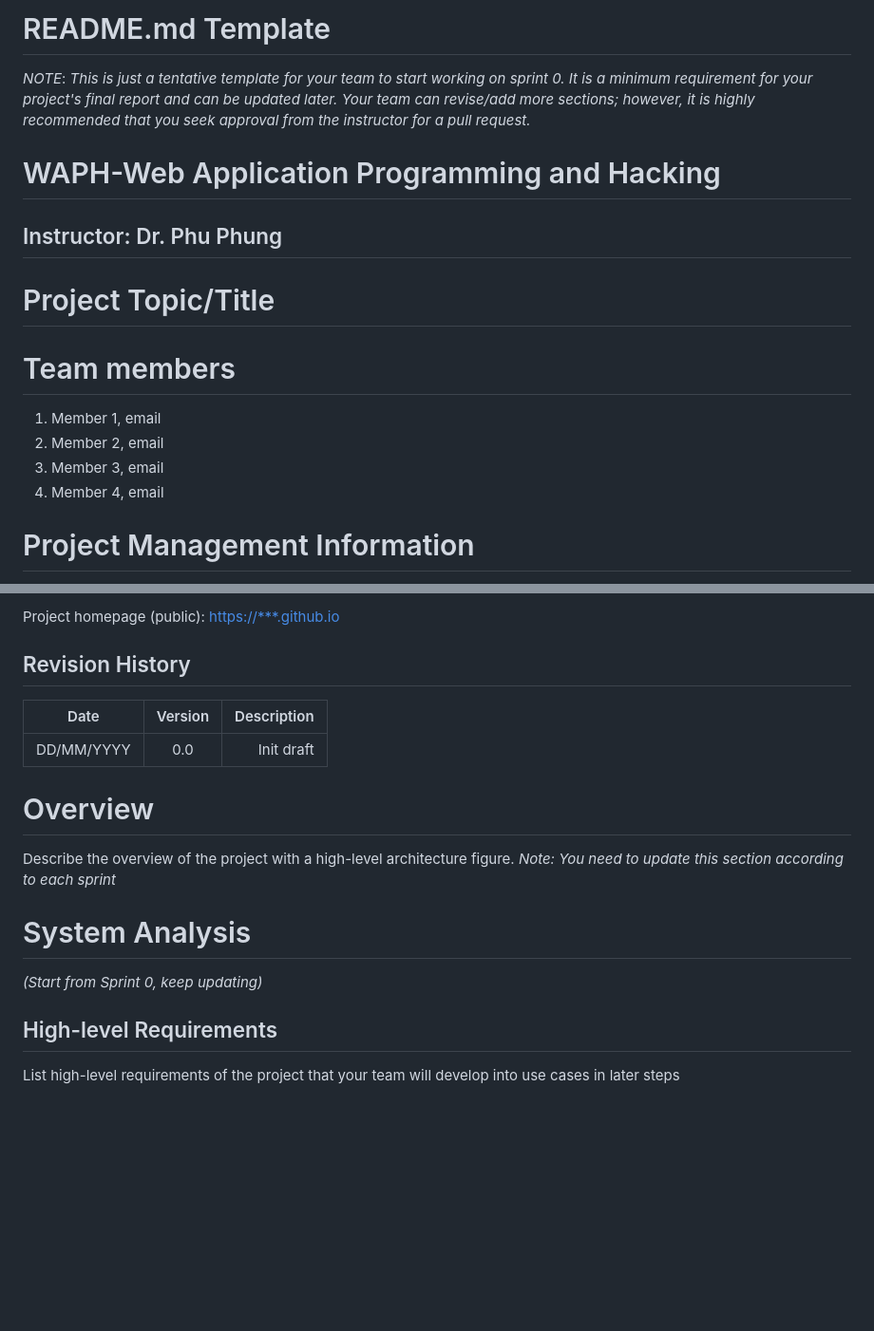
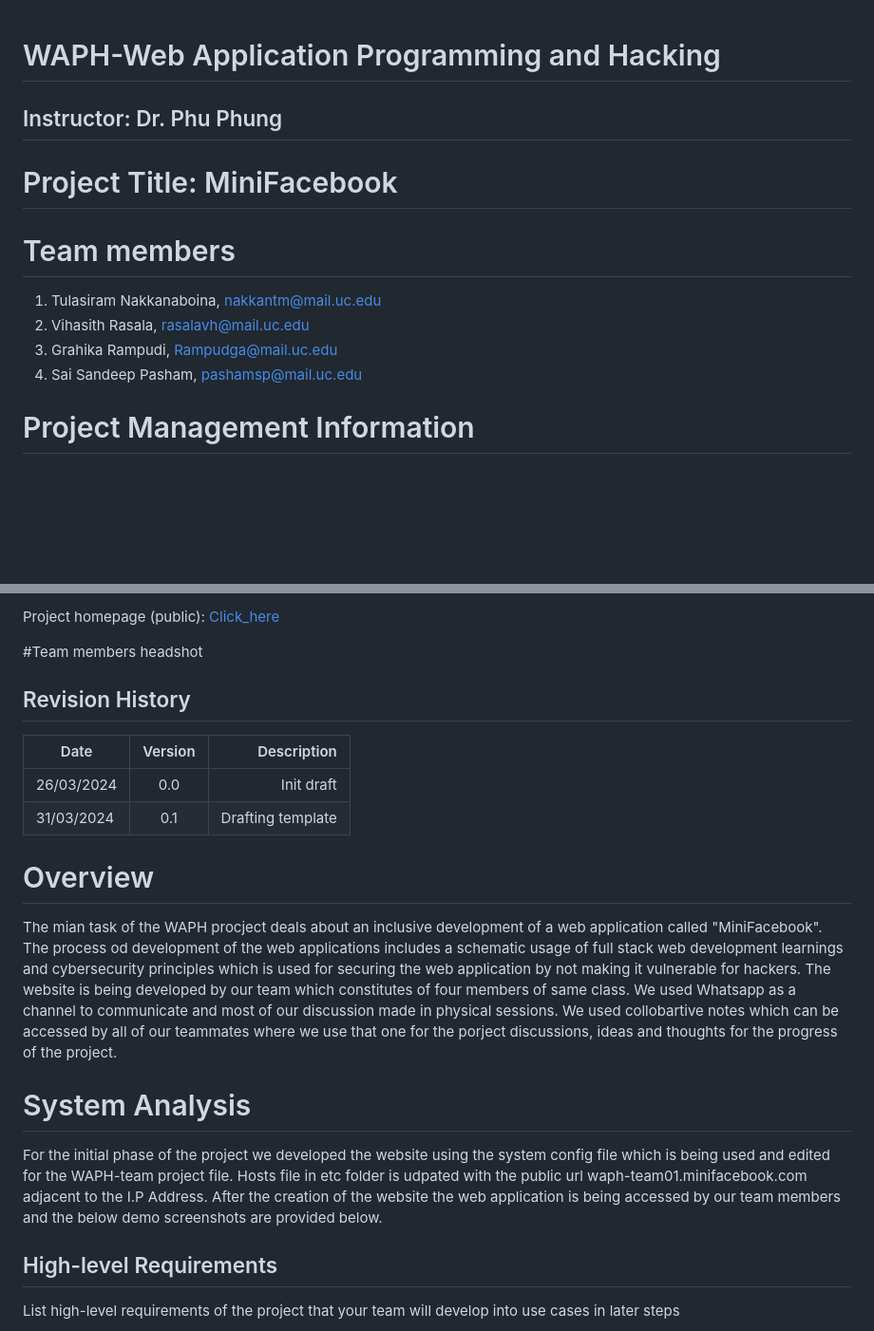
Before and after one commit to waph-team01/waph-teamproject, a Markdown page: README.md, 2 parts joined by grey strips. Shown: that part at 95% size. GitHub-like rendering; blank space fills up the shorter version.

```diff
--- a/README.md
+++ b/README.md
@@ -1,20 +1,15 @@
-# README.md Template
-
-*NOTE*: _This is just a tentative template for your team to start working on sprint 0. It is a minimum requirement for your project's final report and can be updated later.
-Your team can revise/add more sections; however, it is highly recommended that you seek approval from the instructor for a pull request._
-
 # WAPH-Web Application Programming and Hacking
 
 ## Instructor: Dr. Phu Phung
 
-# Project Topic/Title
+# Project Title: MiniFacebook
 
 # Team members
 
-1. Member 1, email
-2. Member 2, email
-3. Member 3, email
-4. Member 4, email
+1. Tulasiram Nakkanaboina,   nakkantm@mail.uc.edu
+2. Vihasith Rasala,          rasalavh@mail.uc.edu
+3. Grahika Rampudi,          Rampudga@mail.uc.edu
+4. Sai Sandeep Pasham,       pashamsp@mail.uc.edu
 
 # Project Management Information
 
@@ -22,21 +17,25 @@ Source code repository (private access): <https://github.com/***>
 
-Project homepage (public): <https://***.github.io>
+Project homepage (public): [Click_here](https://github.com/waph-team01/waph-team01.github.io)
+
+#Team members headshot
+
 
 ## Revision History
 
 | Date       |   Version     |  Description |
 |------------|:-------------:|-------------:|
-| DD/MM/YYYY |  0.0          | Init draft   |
+| 26/03/2024 |  0.0          | Init draft   |
+| 31/03/2024 |  0.1          | Drafting template   |
 
 
 # Overview
-
-Describe the overview of the project with a high-level architecture figure.
-_Note: You need to update this section according to each sprint_
+The mian task of the WAPH procject deals about an inclusive development of a web application called "MiniFacebook". The process od development of the web applications includes a schematic usage of full stack web development learnings and cybersecurity principles which is used for securing the web application by not making it vulnerable for hackers. The website is being developed by our team which constitutes of four members of same class. We used Whatsapp as a channel to communicate and most of our discussion made in physical sessions. We used collobartive notes which can be accessed by all of our teammates where we use that one for the porject discussions, ideas and thoughts for the progress of the project.
 
 # System Analysis
 
-_(Start from Sprint 0, keep updating)_
+For the initial phase of the project we developed the website using the system config file which is being used and edited for the WAPH-team project file. Hosts file in etc folder is udpated with the public url waph-team01.minifacebook.com adjacent to the I.P Address. After the creation of the website the web application is being accessed by our team members and the below demo screenshots are provided below.
+
+
 
 ## High-level Requirements
 
```
Also changed, not shown: other parts of README.md (+1 -1 lines).
